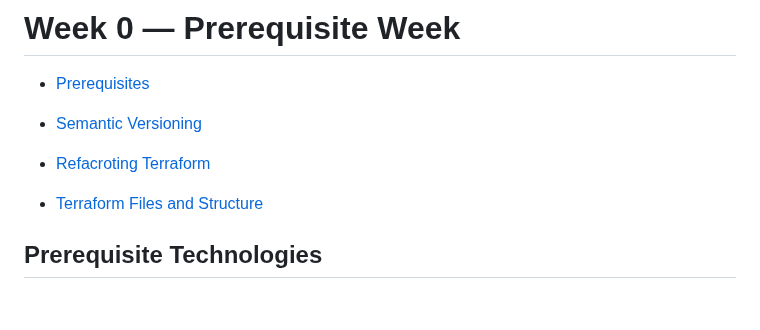
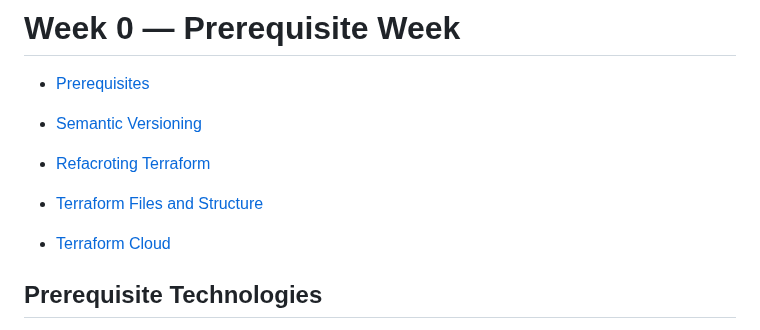
Before and after one commit to sm1lexops/terraform-beginner-bootcamp-2023, a Markdown page: journal/week0.md, the part around the change. Drawn GitHub-style; blank space fills up the shorter version.

```diff
--- a/journal/week0.md
+++ b/journal/week0.md
@@ -7,6 +7,8 @@
 - [Refacroting Terraform](#refactoring-terraform-cli)
 
 - [Terraform Files and Structure](#terraform-files-and-structure)
+
+- [Terraform Cloud](#terraform-cloud)
 
 ## Prerequisite Technologies
 
```
Also changed, not shown: journal/week1.md (+11 -0 lines).
